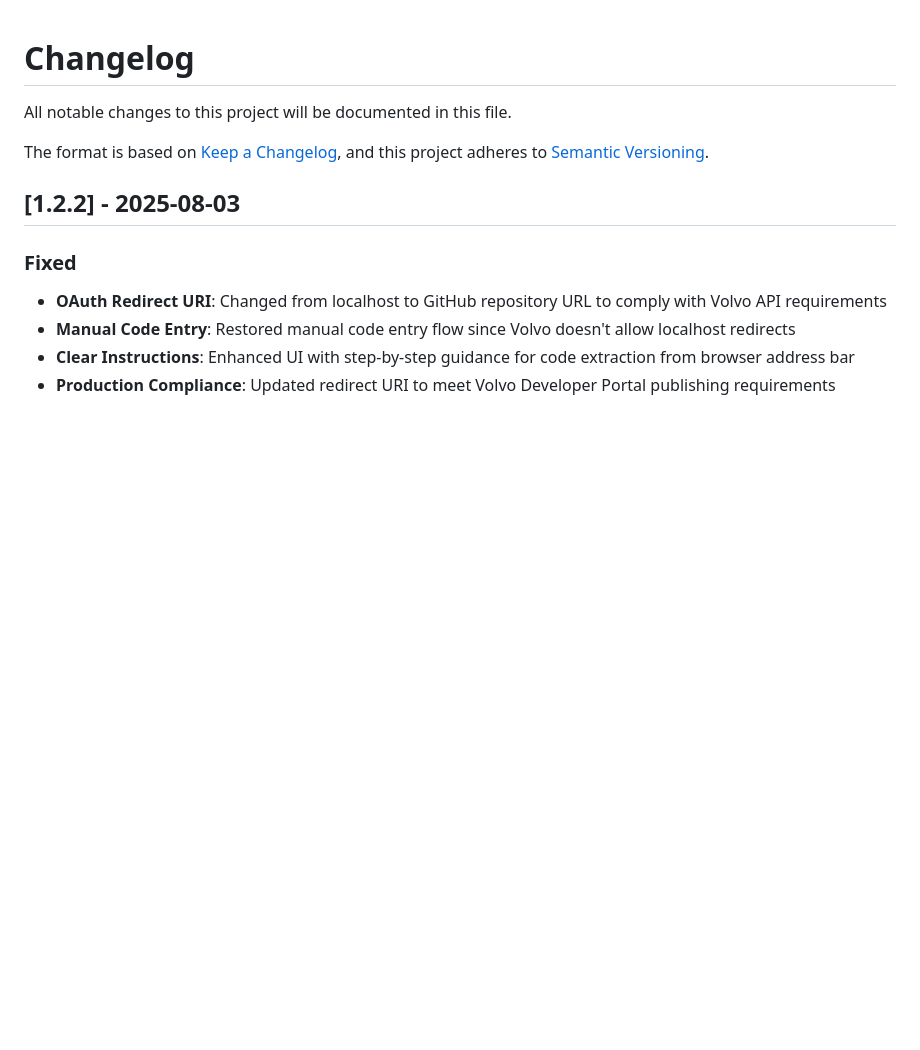
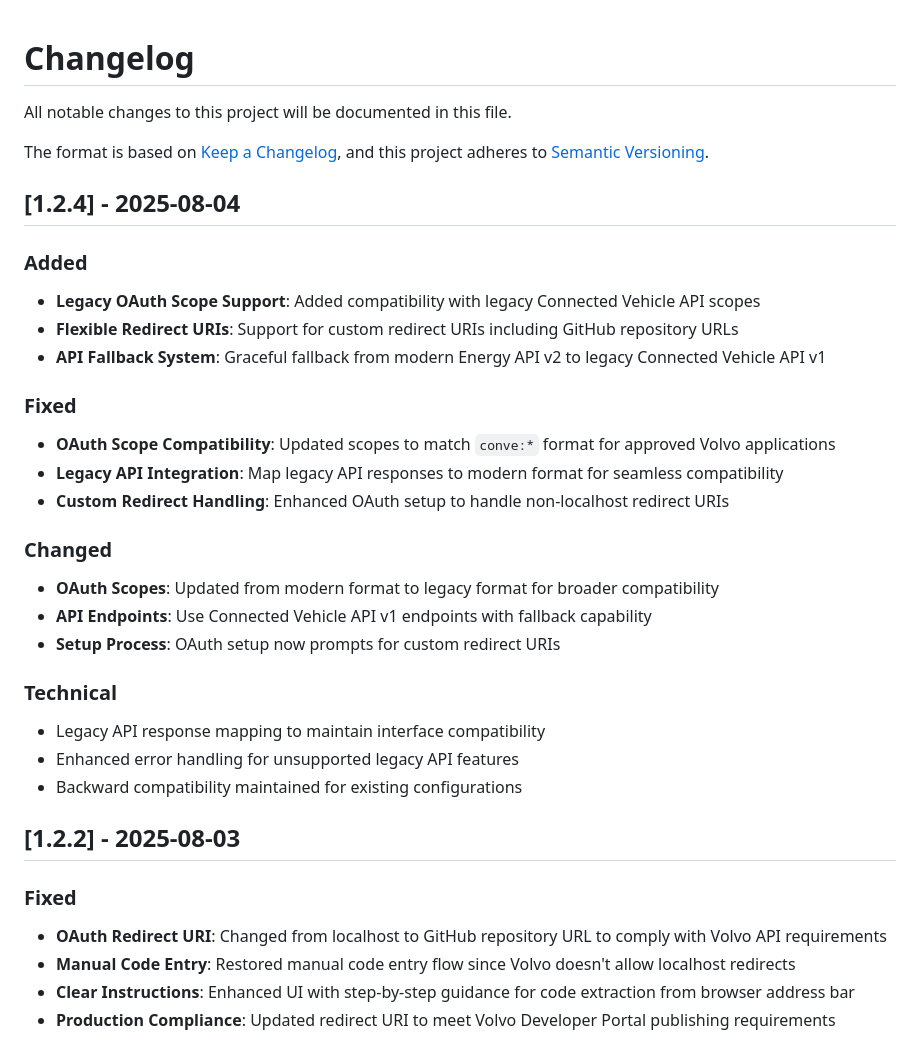
Before and after one commit to jcfield-boop/homebridge-volvoEX30, a Markdown page: CHANGELOG.md, the part around the change. Rendered like a GitHub page; blank space fills up the shorter version.

```diff
--- a/CHANGELOG.md
+++ b/CHANGELOG.md
@@ -4,6 +4,28 @@ All notable changes to this project will be documented in this file.
 
 The format is based on [Keep a Changelog](https://keepachangelog.com/en/1.0.0/),
 and this project adheres to [Semantic Versioning](https://semver.org/spec/v2.0.0.html).
+
+## [1.2.4] - 2025-08-04
+
+### Added
+- **Legacy OAuth Scope Support**: Added compatibility with legacy Connected Vehicle API scopes
+- **Flexible Redirect URIs**: Support for custom redirect URIs including GitHub repository URLs
+- **API Fallback System**: Graceful fallback from modern Energy API v2 to legacy Connected Vehicle API v1
+
+### Fixed
+- **OAuth Scope Compatibility**: Updated scopes to match `conve:*` format for approved Volvo applications
+- **Legacy API Integration**: Map legacy API responses to modern format for seamless compatibility
+- **Custom Redirect Handling**: Enhanced OAuth setup to handle non-localhost redirect URIs
+
+### Changed
+- **OAuth Scopes**: Updated from modern format to legacy format for broader compatibility
+- **API Endpoints**: Use Connected Vehicle API v1 endpoints with fallback capability
+- **Setup Process**: OAuth setup now prompts for custom redirect URIs
+
+### Technical
+- Legacy API response mapping to maintain interface compatibility
+- Enhanced error handling for unsupported legacy API features
+- Backward compatibility maintained for existing configurations
 
 ## [1.2.2] - 2025-08-03
 
```
Also changed, not shown: README.md (+14 -2 lines).
